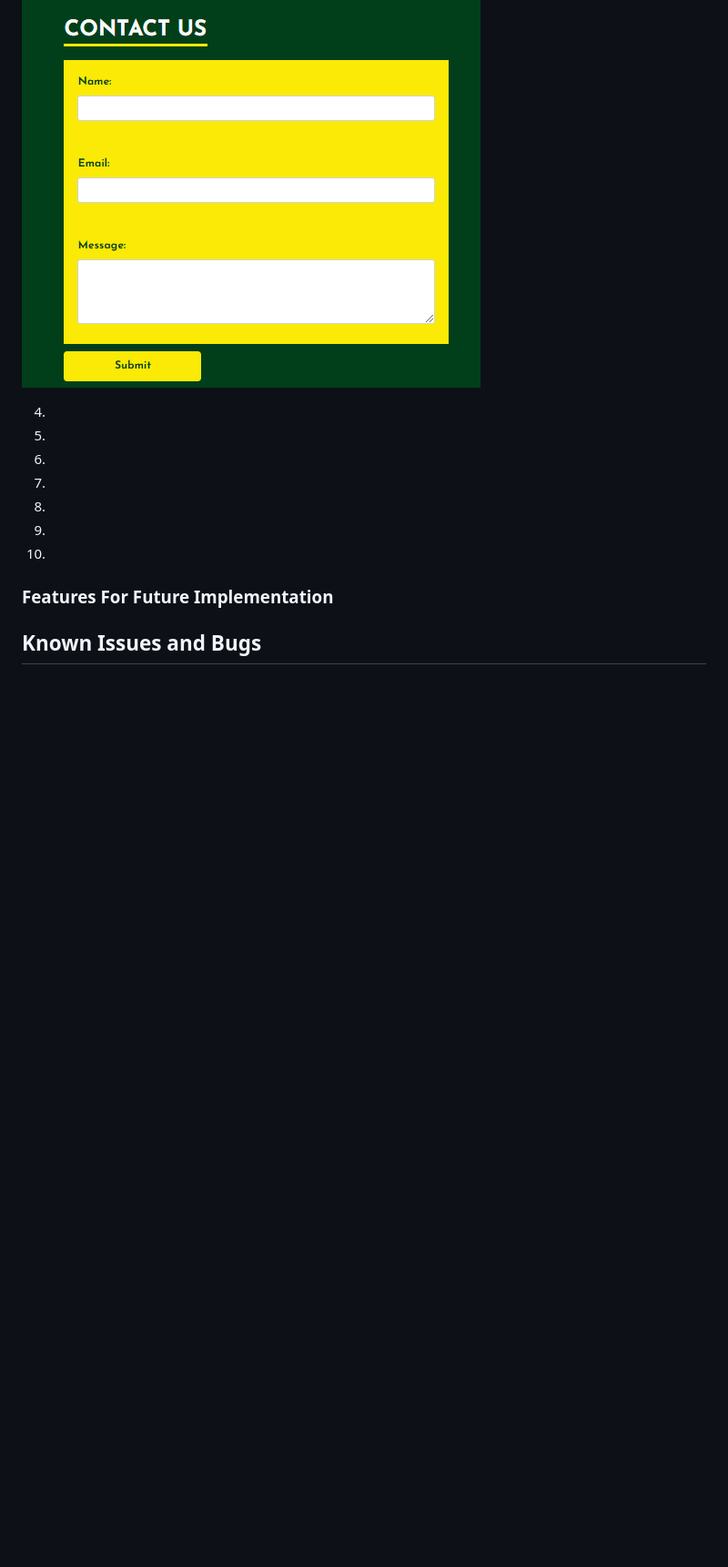
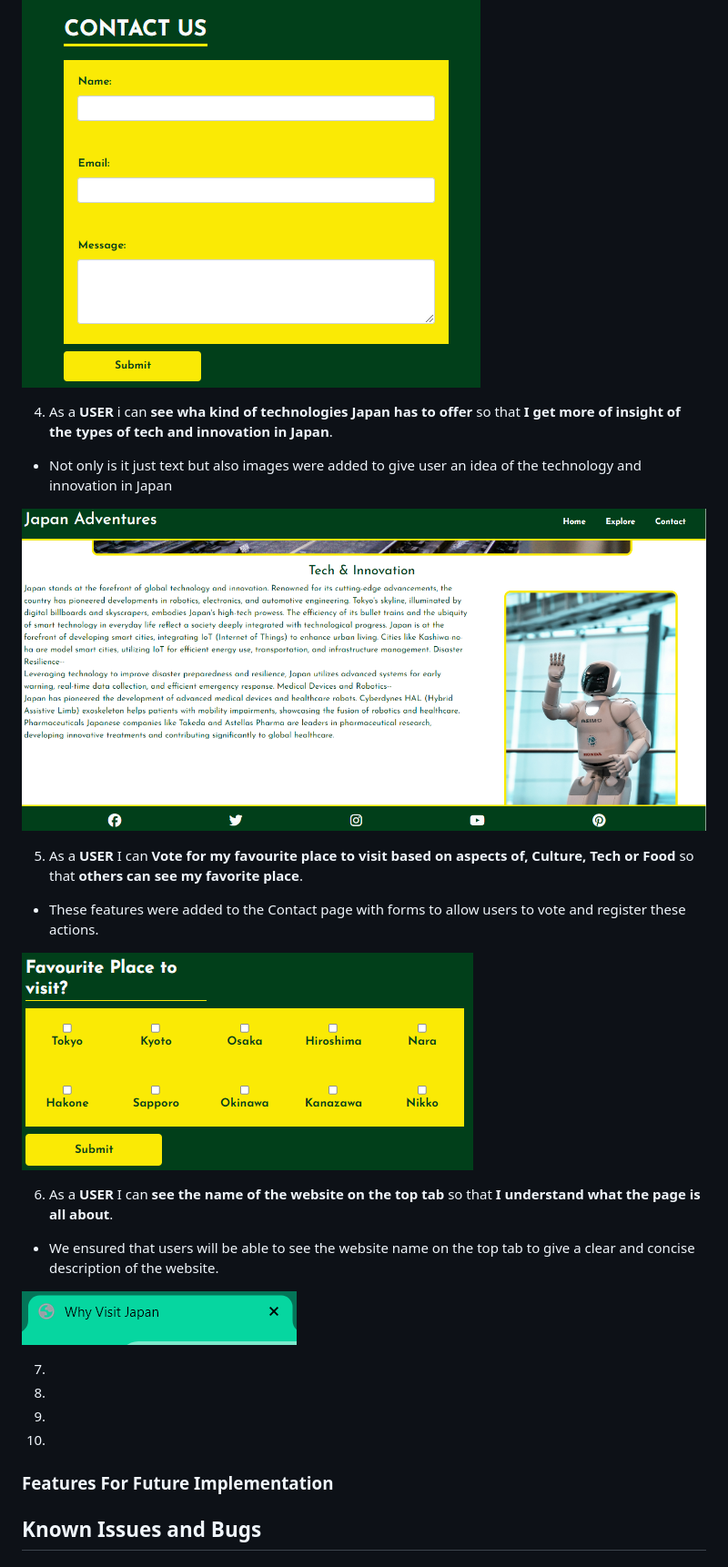
Before and after one commit to TerenceTamuka/classycoders-hackathon, a Markdown page: README.md, the part around one of its changes. Shown at 91% size. Rendered like a GitHub page; pictures changed too: media/favourite-place-voting.png (added), media/tech-innovation-insight.png (added), media/website-title.png (added); blank space fills up the shorter version.

Commit message:
Added more README content together with other final checks in code

```diff
--- a/README.md
+++ b/README.md
@@ -202,11 +204,23 @@ Mobile View:
 
 ![User Contact Form](media/user-feedback.png)
 
-4.
+4. As a **USER** i can **see wha kind of technologies Japan has to offer** so that **I get more of insight of the types of tech and innovation in Japan**.
 
-5.
+- Not only is it just text but also images were added to give user an idea of the technology and innovation in Japan
 
-6.
+![Tech and Innovation Snippet](media/tech-innovation-insight.png)
+
+5. As a **USER** I can **Vote for my favourite place to visit based on aspects of, Culture, Tech or Food** so that **others can see my favorite place**.
+
+- These features were added to the Contact page with forms to allow users to vote and register these actions.
+
+![Voting](media/favourite-place-voting.png)
+
+6. As a **USER** I can **see the name of the website on the top tab** so that **I understand what the page is all about**.
+
+- We ensured that users will be able to see the website name on the top tab to give a clear and concise description of the website.
+
+![Website-Title](media/website-title.png)
 
 7.
 
```
Also changed, not shown: other parts of README.md (+7 -5 lines), media/lighthouse-homepage-test.png (added), media/lighthouse-mobiletest.png (added).
